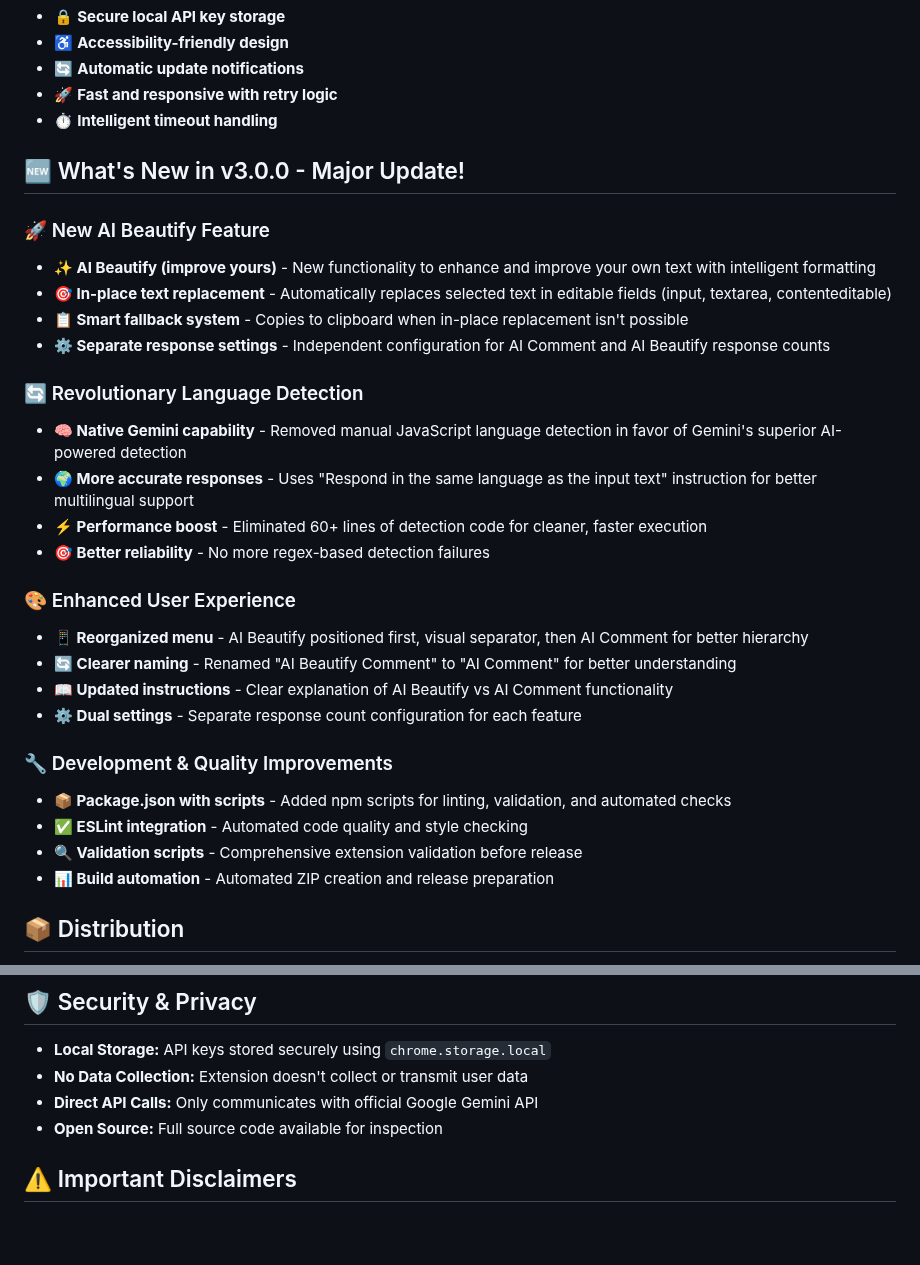
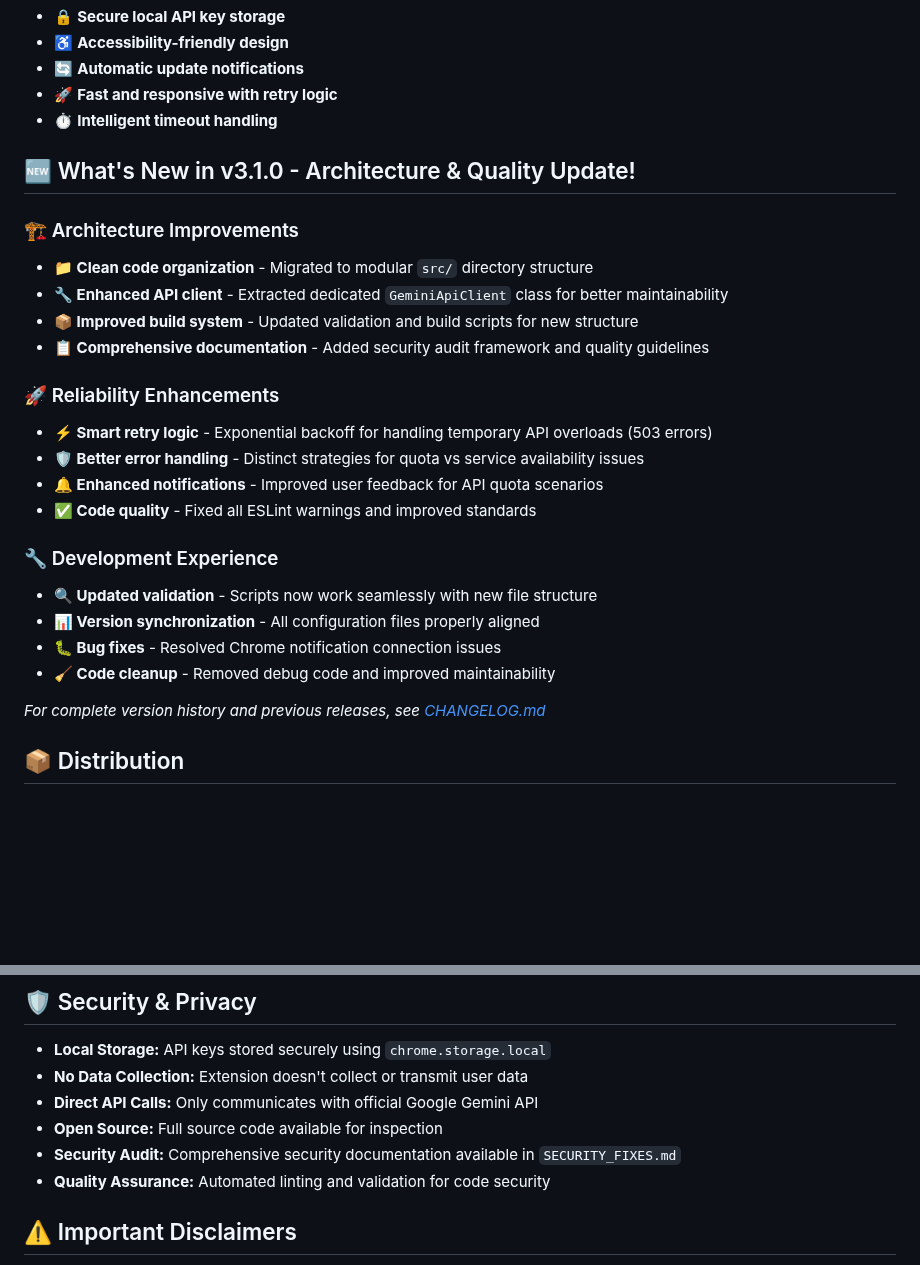
Before and after one commit to norato/ai-beautify-comment, a Markdown page: README.md, 2 parts joined by grey strips. Drawn GitHub-style; blank space fills up the shorter version.

```diff
--- a/README.md
+++ b/README.md
@@ -40,31 +40,27 @@ A Chrome extension that enhances and generates professional comments on any webs
 - 🚀 **Fast and responsive with retry logic**
 - ⏱️ **Intelligent timeout handling**
 
-## 🆕 What's New in v3.0.0 - Major Update!
+## 🆕 What's New in v3.1.0 - Architecture & Quality Update!
 
-### 🚀 New AI Beautify Feature
-- **✨ AI Beautify (improve yours)** - New functionality to enhance and improve your own text with intelligent formatting
-- **🎯 In-place text replacement** - Automatically replaces selected text in editable fields (input, textarea, contenteditable)
-- **📋 Smart fallback system** - Copies to clipboard when in-place replacement isn't possible
-- **⚙️ Separate response settings** - Independent configuration for AI Comment and AI Beautify response counts
+### 🏗️ Architecture Improvements
+- **📁 Clean code organization** - Migrated to modular `src/` directory structure
+- **🔧 Enhanced API client** - Extracted dedicated `GeminiApiClient` class for better maintainability
+- **📦 Improved build system** - Updated validation and build scripts for new structure
+- **📋 Comprehensive documentation** - Added security audit framework and quality guidelines
 
-### 🔄 Revolutionary Language Detection
-- **🧠 Native Gemini capability** - Removed manual JavaScript language detection in favor of Gemini's superior AI-powered detection
-- **🌍 More accurate responses** - Uses "Respond in the same language as the input text" instruction for better multilingual support
-- **⚡ Performance boost** - Eliminated 60+ lines of detection code for cleaner, faster execution
-- **🎯 Better reliability** - No more regex-based detection failures
+### 🚀 Reliability Enhancements
+- **⚡ Smart retry logic** - Exponential backoff for handling temporary API overloads (503 errors)
+- **🛡️ Better error handling** - Distinct strategies for quota vs service availability issues
+- **🔔 Enhanced notifications** - Improved user feedback for API quota scenarios
+- **✅ Code quality** - Fixed all ESLint warnings and improved standards
 
-### 🎨 Enhanced User Experience
-- **📱 Reorganized menu** - AI Beautify positioned first, visual separator, then AI Comment for better hierarchy
-- **🔄 Clearer naming** - Renamed "AI Beautify Comment" to "AI Comment" for better understanding
-- **📖 Updated instructions** - Clear explanation of AI Beautify vs AI Comment functionality
-- **⚙️ Dual settings** - Separate response count configuration for each feature
+### 🔧 Development Experience
+- **🔍 Updated validation** - Scripts now work seamlessly with new file structure
+- **📊 Version synchronization** - All configuration files properly aligned
+- **🐛 Bug fixes** - Resolved Chrome notification connection issues
+- **🧹 Code cleanup** - Removed debug code and improved maintainability
 
-### 🔧 Development & Quality Improvements
-- **📦 Package.json with scripts** - Added npm scripts for linting, validation, and automated checks
-- **✅ ESLint integration** - Automated code quality and style checking
-- **🔍 Validation scripts** - Comprehensive extension validation before release
-- **📊 Build automation** - Automated ZIP creation and release preparation
+*For complete version history and previous releases, see [CHANGELOG.md](CHANGELOG.md)*
 
 ## 📦 Distribution
 
@@ -139,6 +135,8 @@ The extension includes an automatic update checker:
 - **No Data Collection:** Extension doesn't collect or transmit user data
 - **Direct API Calls:** Only communicates with official Google Gemini API
 - **Open Source:** Full source code available for inspection
+- **Security Audit:** Comprehensive security documentation available in `SECURITY_FIXES.md`
+- **Quality Assurance:** Automated linting and validation for code security
 
 ## ⚠️ Important Disclaimers
 
```
Also changed, not shown: other parts of README.md (+33 -11 lines), CHANGELOG.md (+43 -0 lines).
